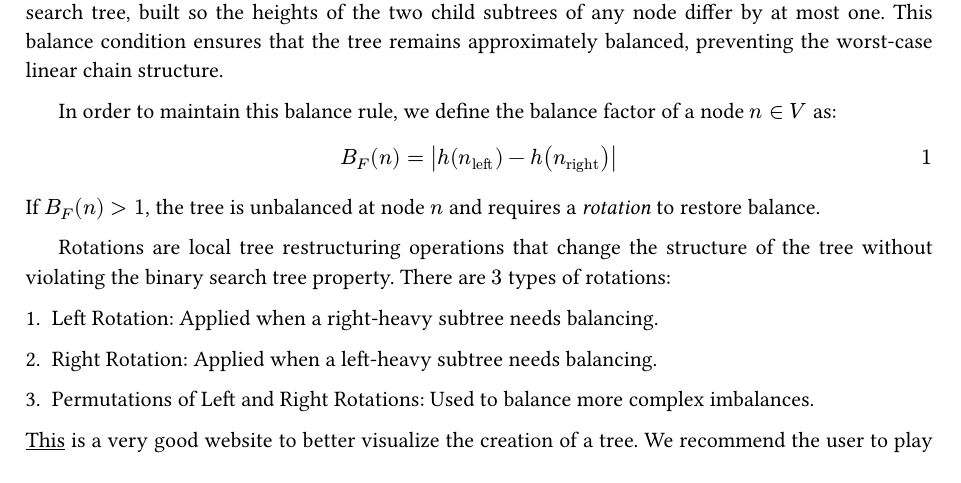
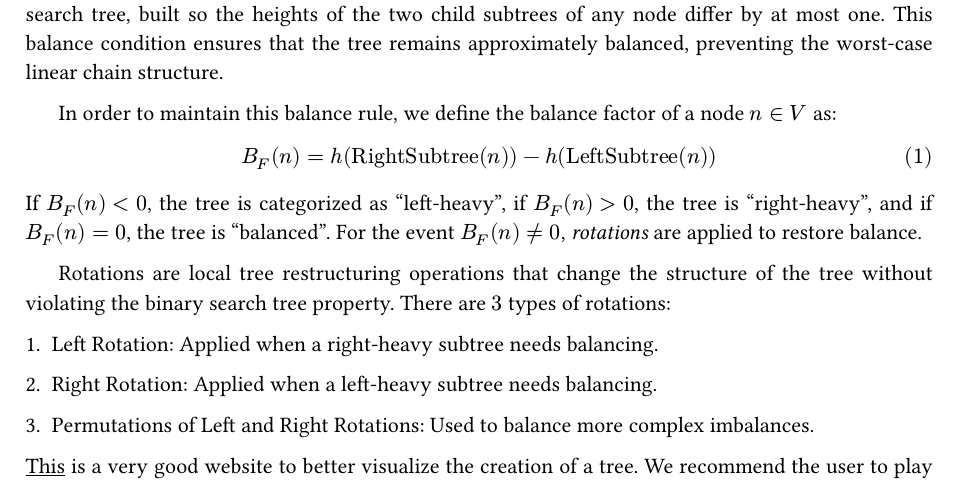
Before and after one commit to arthurabello/dsa-final-project, a Typst document (docs/report.typ): part of page 5 of 16, cut so that both start at the same text. The pictures show the PDF file docs/report.pdf that the author committed with the source.

Commit message:
fix: wrog avl bf definition

```diff
--- a/docs/report.typ
+++ b/docs/report.typ
@@ -171,10 +171,10 @@ The AVL tree can be seen as a solution to the degenerated BST problem. It is a s
 In order to maintain this balance rule, we define the balance factor of a node $n in V$ as:
 
 $
-  B_F (n) = abs(h(n_"left") - h(n_"right"))
+  B_F (n) = h("RightSubtree"(n)) - h("LeftSubtree"(n))
 $
 
-If $B_F (n) > 1$, the tree is unbalanced at node $n$ and requires a _rotation_ to restore balance.
+If $B_F (n) < 0$, the tree is categorized as "left-heavy", if $B_F (n) > 0$, the tree is "right-heavy", and if $B_F (n) = 0$, the tree is "balanced". For the event $B_F (n) != 0$, _rotations_ are applied to restore balance.
 
 Rotations are local tree restructuring operations that change the structure of the tree without violating the binary search tree property. There are $3$ types of rotations:
 
```
Also changed, not shown: docs/report.pdf, docs/report.typ (2 more changed lines).
